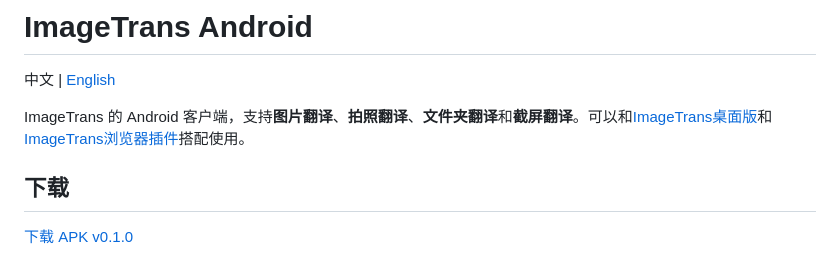
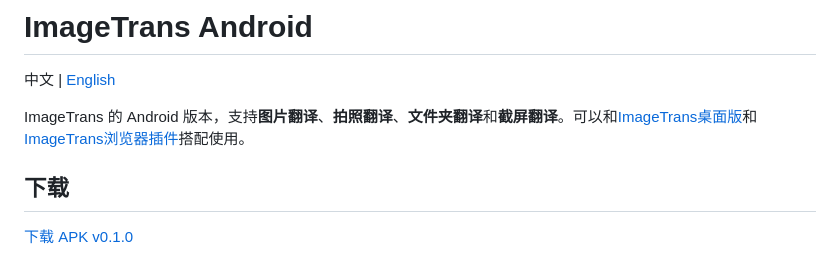
Before and after one commit to xulihang/ImageTrans-Android, a Markdown page: README_zh.md, the part around the change. Rendered like a GitHub page.

```diff
--- a/README_zh.md
+++ b/README_zh.md
@@ -2,7 +2,7 @@
 
 中文 | [English](README.md)
 
-ImageTrans 的 Android 客户端，支持**图片翻译**、**拍照翻译**、**文件夹翻译**和**截屏翻译**。可以和[ImageTrans桌面版](https://www.basiccat.org/zh/imagetrans/)和[ImageTrans浏览器插件](https://github.com/xulihang/ImageTrans_chrome_extension)搭配使用。
+ImageTrans 的 Android 版本，支持**图片翻译**、**拍照翻译**、**文件夹翻译**和**截屏翻译**。可以和[ImageTrans桌面版](https://www.basiccat.org/zh/imagetrans/)和[ImageTrans浏览器插件](https://github.com/xulihang/ImageTrans_chrome_extension)搭配使用。
 
 ## 下载
 
```
